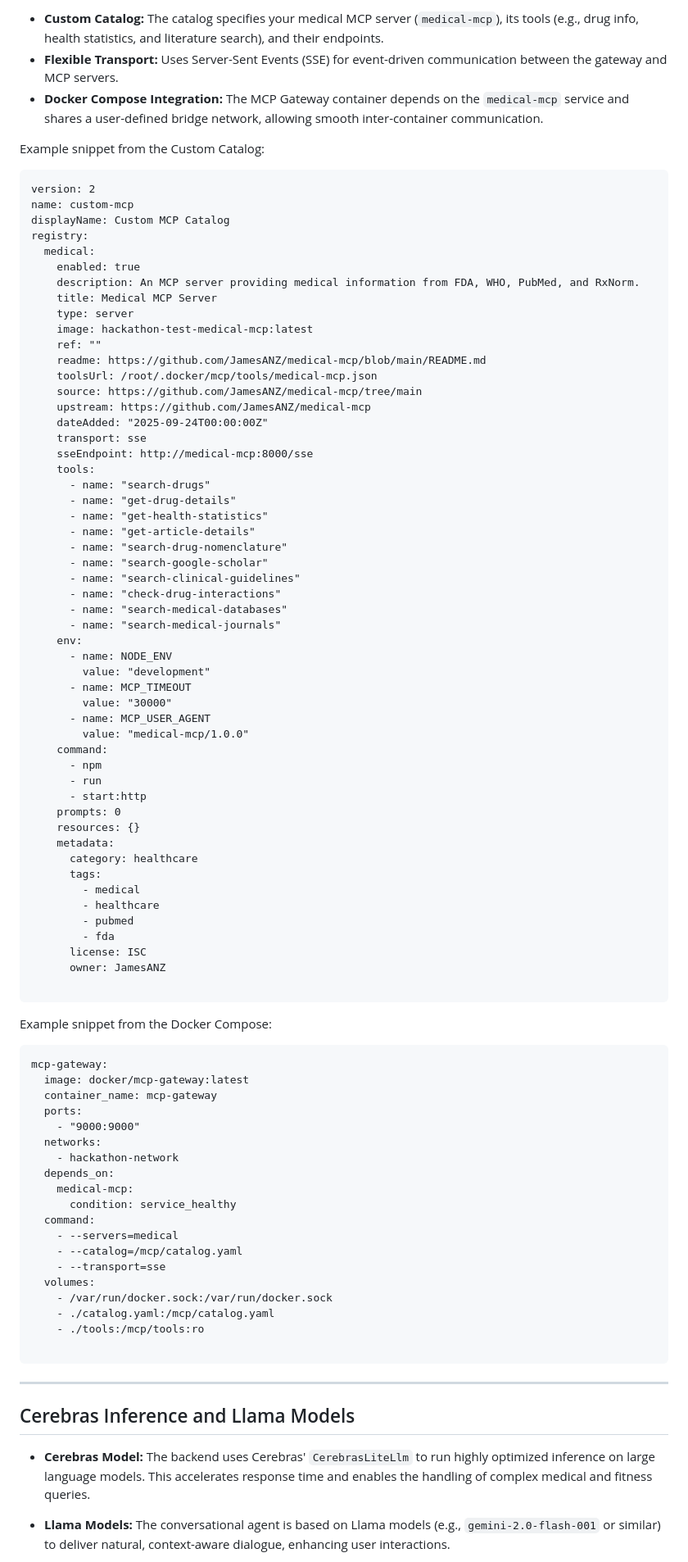
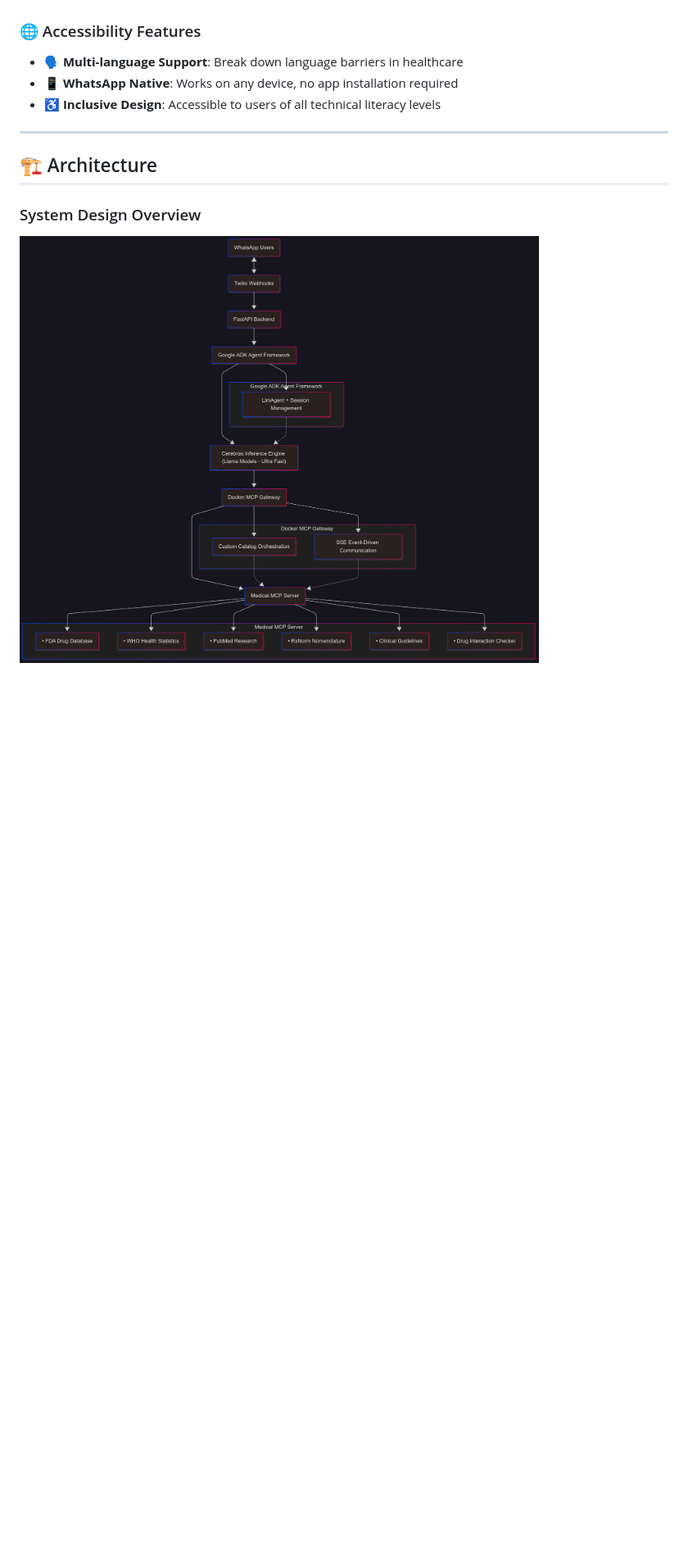
Before and after one commit to ganaaduvva/MediFitMate, a Markdown page: README.md, the part around one of its changes. Shown at 82% size. Drawn GitHub-style; blank space fills up the shorter version.

````diff
--- a/README.md
+++ b/README.md
@@ -34,95 +58,14 @@ Key points:
 
-- **Custom Catalog:** The catalog specifies your medical MCP server (`medical-mcp`), its tools (e.g., drug info, health statistics, and literature search), and their endpoints.
-- **Flexible Transport:** Uses Server-Sent Events (SSE) for event-driven communication between the gateway and MCP servers.
-- **Docker Compose Integration:** The MCP Gateway container depends on the `medical-mcp` service and shares a user-defined bridge network, allowing smooth inter-container communication.
-
-Example snippet from the Custom Catalog:
-
-```
-version: 2
-name: custom-mcp
-displayName: Custom MCP Catalog
-registry:
-  medical:
-    enabled: true
-    description: An MCP server providing medical information from FDA, WHO, PubMed, and RxNorm.
-    title: Medical MCP Server
-    type: server
-    image: hackathon-test-medical-mcp:latest
-    ref: ""
-    readme: https://github.com/JamesANZ/medical-mcp/blob/main/README.md
-    toolsUrl: /root/.docker/mcp/tools/medical-mcp.json
-    source: https://github.com/JamesANZ/medical-mcp/tree/main
-    upstream: https://github.com/JamesANZ/medical-mcp
-    dateAdded: "2025-09-24T00:00:00Z"
-    transport: sse
-    sseEndpoint: http://medical-mcp:8000/sse
-    tools:
-      - name: "search-drugs"
-      - name: "get-drug-details"
-      - name: "get-health-statistics"
-      - name: "get-article-details"
-      - name: "search-drug-nomenclature"
-      - name: "search-google-scholar"
-      - name: "search-clinical-guidelines"
-      - name: "check-drug-interactions"
-      - name: "search-medical-databases"
-      - name: "search-medical-journals"
-    env:
-      - name: NODE_ENV
-        value: "development"
-      - name: MCP_TIMEOUT
-        value: "30000"
-      - name: MCP_USER_AGENT
-        value: "medical-mcp/1.0.0"
-    command:
-      - npm
-      - run
-      - start:http
-    prompts: 0
-    resources: {}
-    metadata:
-      category: healthcare
-      tags:
-        - medical
-        - healthcare
-        - pubmed
-        - fda
-      license: ISC
-      owner: JamesANZ
-
-```
-
-Example snippet from the Docker Compose:
-
-```
-mcp-gateway:
-  image: docker/mcp-gateway:latest
-  container_name: mcp-gateway
-  ports:
-    - "9000:9000"
-  networks:
-    - hackathon-network
-  depends_on:
-    medical-mcp:
-      condition: service_healthy
-  command:
-    - --servers=medical
-    - --catalog=/mcp/catalog.yaml
-    - --transport=sse
-  volumes:
-    - /var/run/docker.sock:/var/run/docker.sock
-    - ./catalog.yaml:/mcp/catalog.yaml
-    - ./tools:/mcp/tools:ro
-
-```
-
+### 🌐 Accessibility Features
+- **🗣️ Multi-language Support**: Break down language barriers in healthcare
+- **📱 WhatsApp Native**: Works on any device, no app installation required
+- **♿ Inclusive Design**: Accessible to users of all technical literacy levels
 
 ---
 
-## Cerebras Inference and Llama Models
+## 🏗️ Architecture
 
-- **Cerebras Model:** The backend uses Cerebras' `CerebrasLiteLlm` to run highly optimized inference on large language models. This accelerates response time and enables the handling of complex medical and fitness queries.
+### System Design Overview
 
-- **Llama Models:** The conversational agent is based on Llama models (e.g., `gemini-2.0-flash-001` or similar) to deliver natural, context-aware dialogue, enhancing user interactions.
+<img src="./Architecture_Diagram_Mermaid.png" width="80%" />
 
````
Also changed, not shown: other parts of README.md (+215 -44 lines).
